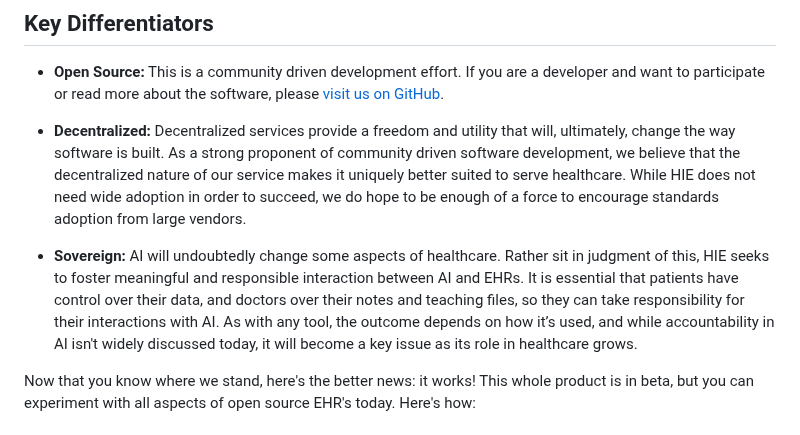
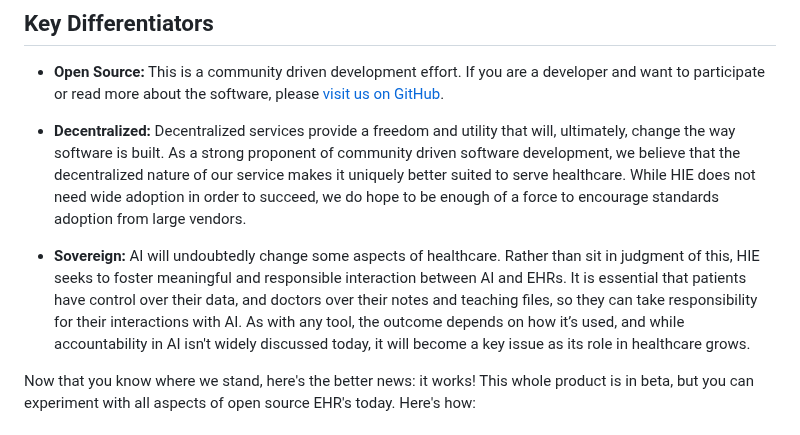
Before and after one commit to abeuscher/hie-of-one-static, a Markdown page: src/content/index.md, the part around the change. Rendered like a GitHub page.

Commit message:
Fixed typo

```diff
--- a/src/content/index.md
+++ b/src/content/index.md
@@ -19,7 +19,7 @@ HIE of One offers an open-source, patient-controlled alternative to the standard
 
 - **Decentralized:** Decentralized services provide a freedom and utility that will, ultimately, change the way software is built. As a strong proponent of community driven software development, we believe that the decentralized nature of our service makes it uniquely better suited to serve healthcare. While HIE does not need wide adoption in order to succeed, we do hope to be enough of a force to encourage standards adoption from large vendors.
 
-- **Sovereign:** AI will undoubtedly change some aspects of healthcare. Rather sit in judgment of this, HIE seeks to foster meaningful and responsible interaction between AI and EHRs. It is essential that patients have control over their data, and doctors over their notes and teaching files, so they can take responsibility for their interactions with AI. As with any tool, the outcome depends on how it’s used, and while accountability in AI isn't widely discussed today, it will become a key issue as its role in healthcare grows.
+- **Sovereign:** AI will undoubtedly change some aspects of healthcare. Rather than sit in judgment of this, HIE seeks to foster meaningful and responsible interaction between AI and EHRs. It is essential that patients have control over their data, and doctors over their notes and teaching files, so they can take responsibility for their interactions with AI. As with any tool, the outcome depends on how it’s used, and while accountability in AI isn't widely discussed today, it will become a key issue as its role in healthcare grows.
 
 Now that you know where we stand, here's the better news: it works! This whole product is in beta, but you can experiment with all aspects of open source EHR's today. Here's how:
 
```
